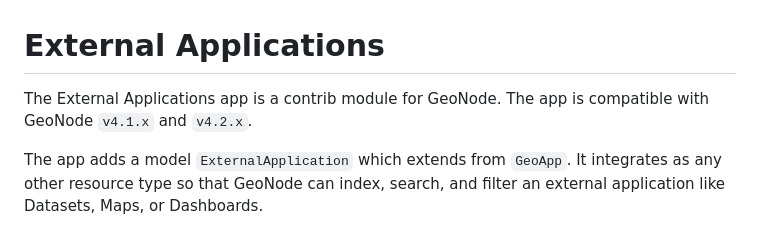
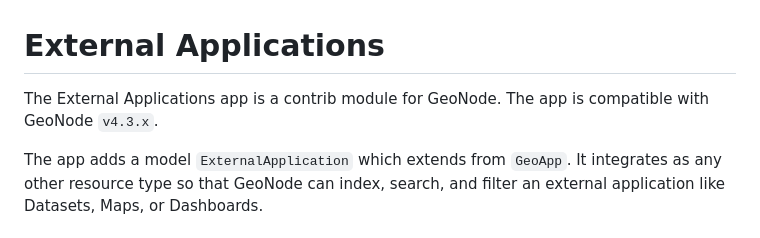
Before and after one commit to GeoNodeUserGroup-DE/contrib_externalapplications, a Markdown page: README.md, the part around the change. Rendered like a GitHub page.

Commit message:
Update GeoNode version compatibility

```diff
--- a/README.md
+++ b/README.md
@@ -1,7 +1,7 @@
 # External Applications
 
 The External Applications app is a contrib module for GeoNode.
-The app is compatible with GeoNode `v4.1.x` and `v4.2.x`.
+The app is compatible with GeoNode `v4.3.x`.
 
 The app adds a model `ExternalApplication` which extends from `GeoApp`.
 It integrates as any other resource type so that GeoNode can index, search, and filter an external application like Datasets, Maps, or Dashboards.
```
